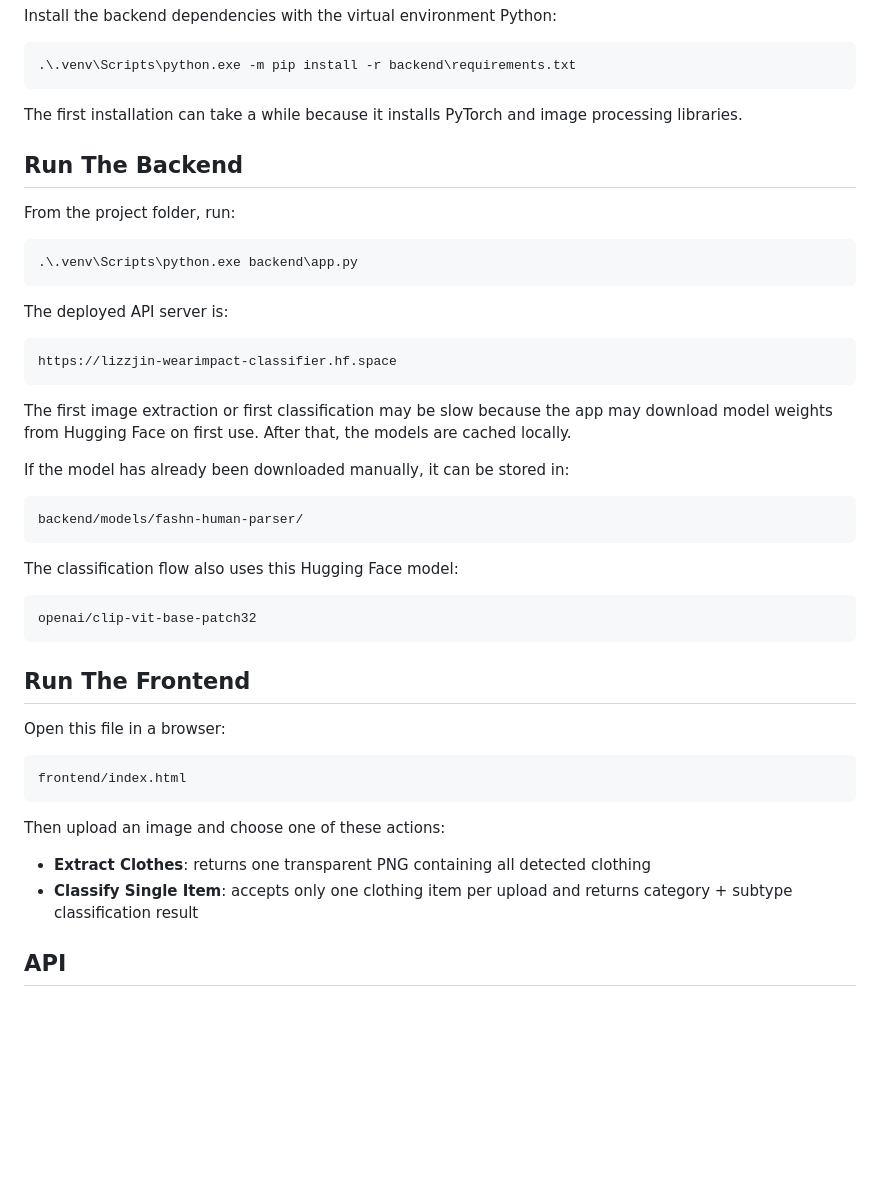
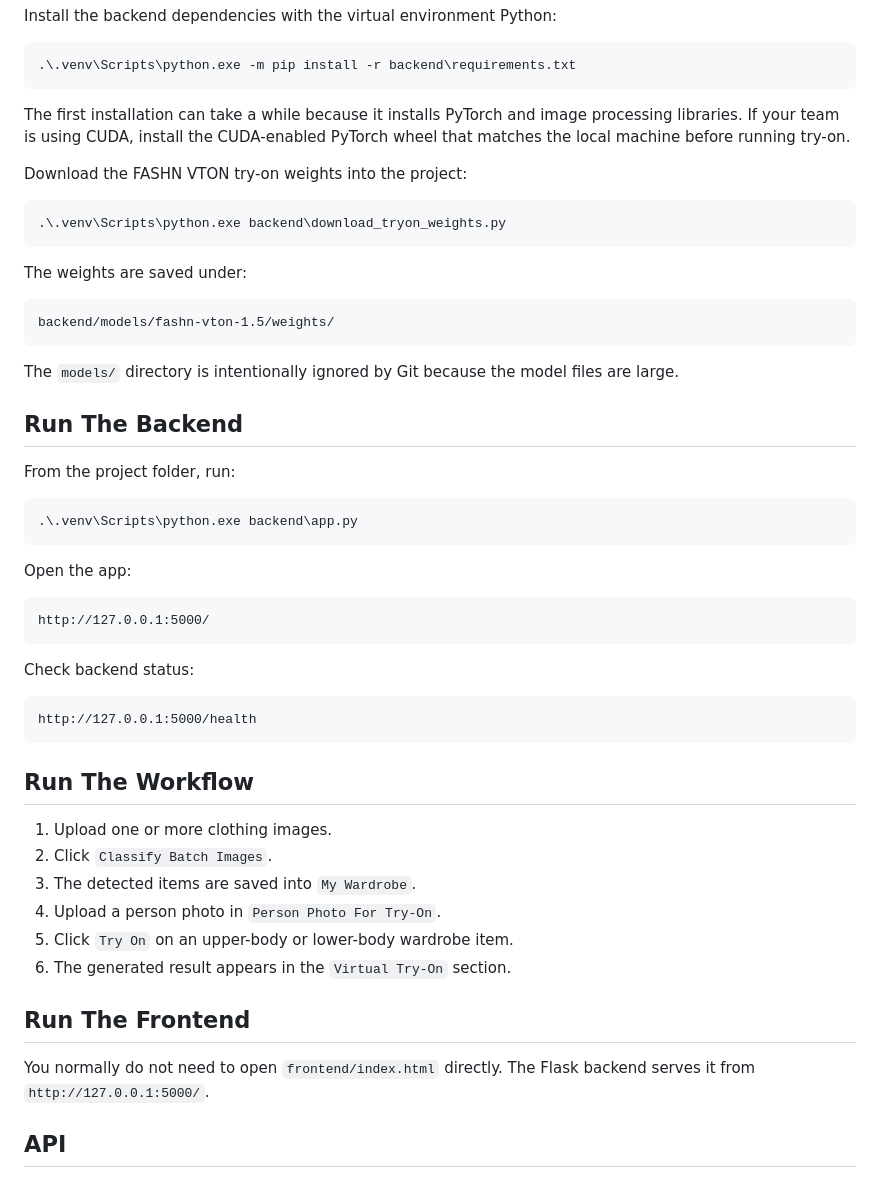
Before and after one commit to IvanAi45/Remove-background, a Markdown page: README.md, the part around one of its changes. GitHub-like rendering; blank space fills up the shorter version.

Commit message:
Update README for digital wardrobe try-on workflow

````diff
--- a/README.md
+++ b/README.md
@@ -52,7 +59,23 @@ Install the backend dependencies with the virtual environment Python:
 ```
 
 The first installation can take a while because it installs PyTorch and image
-processing libraries.
+processing libraries. If your team is using CUDA, install the CUDA-enabled
+PyTorch wheel that matches the local machine before running try-on.
+
+Download the FASHN VTON try-on weights into the project:
+
+```powershell
+.\.venv\Scripts\python.exe backend\download_tryon_weights.py
+```
+
+The weights are saved under:
+
+```text
+backend/models/fashn-vton-1.5/weights/
+```
+
+The `models/` directory is intentionally ignored by Git because the model files
+are large.
 
 ## Run The Backend
 
@@ -62,42 +85,31 @@ From the project folder, run:
 .\.venv\Scripts\python.exe backend\app.py
 ```
 
-The deployed API server is:
+Open the app:
 
 ```text
-https://lizzjin-wearimpact-classifier.hf.space
+http://127.0.0.1:5000/
 ```
 
-The first image extraction or first classification may be slow because the app
-may download model weights from Hugging Face on first use. After that, the
-models are cached locally.
-
-If the model has already been downloaded manually, it can be stored in:
+Check backend status:
 
 ```text
-backend/models/fashn-human-parser/
+http://127.0.0.1:5000/health
 ```
 
-The classification flow also uses this Hugging Face model:
+## Run The Workflow
 
-```text
-openai/clip-vit-base-patch32
-```
+1. Upload one or more clothing images.
+2. Click `Classify Batch Images`.
+3. The detected items are saved into `My Wardrobe`.
+4. Upload a person photo in `Person Photo For Try-On`.
+5. Click `Try On` on an upper-body or lower-body wardrobe item.
+6. The generated result appears in the `Virtual Try-On` section.
 
 ## Run The Frontend
 
-Open this file in a browser:
-
-```text
-frontend/index.html
-```
-
-Then upload an image and choose one of these actions:
-
-- **Extract Clothes**: returns one transparent PNG containing all detected
-  clothing
-- **Classify Single Item**: accepts only one clothing item per upload and returns
-  category + subtype classification result
+You normally do not need to open `frontend/index.html` directly. The Flask
+backend serves it from `http://127.0.0.1:5000/`.
 
 ## API
 
````
Also changed, not shown: other parts of README.md (+40 -14 lines).
